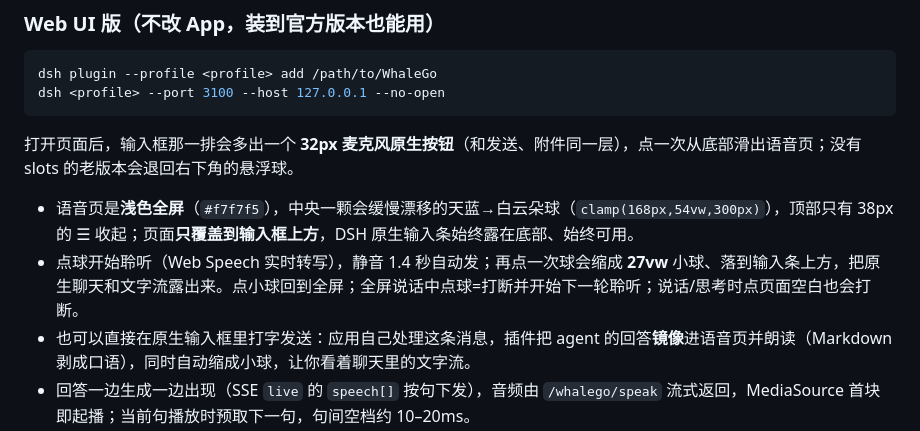
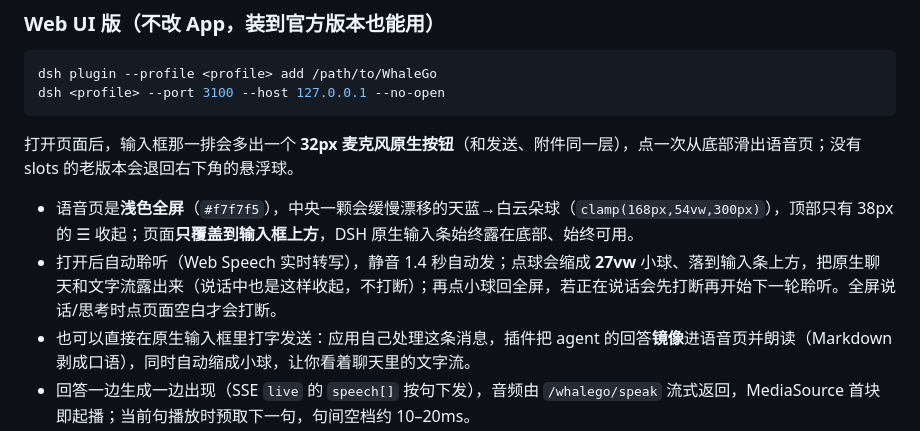
Before and after one commit to JumpTea/WhaleGo, a Markdown page: README.md, the part around the change. GitHub-like rendering.

Commit message:
docs: match the orb tap behaviour

```diff
--- a/README.md
+++ b/README.md
@@ -77,7 +77,7 @@ dsh <profile> --port 3100 --host 127.0.0.1 --no-open
 打开页面后，输入框那一排会多出一个 **32px 麦克风原生按钮**（和发送、附件同一层），点一次从底部滑出语音页；没有 slots 的老版本会退回右下角的悬浮球。
 
 - 语音页是**浅色全屏**（`#f7f7f5`），中央一颗会缓慢漂移的天蓝→白云朵球（`clamp(168px,54vw,300px)`），顶部只有 38px 的 ☰ 收起；页面**只覆盖到输入框上方**，DSH 原生输入条始终露在底部、始终可用。
-- 点球开始聆听（Web Speech 实时转写），静音 1.4 秒自动发；再点一次球会缩成 **27vw** 小球、落到输入条上方，把原生聊天和文字流露出来。点小球回到全屏；全屏说话中点球=打断并开始下一轮聆听；说话/思考时点页面空白也会打断。
+- 打开后自动聆听（Web Speech 实时转写），静音 1.4 秒自动发；点球会缩成 **27vw** 小球、落到输入条上方，把原生聊天和文字流露出来（说话中也是这样收起，不打断）；再点小球回全屏，若正在说话会先打断再开始下一轮聆听。全屏说话/思考时点页面空白才会打断。
 - 也可以直接在原生输入框里打字发送：应用自己处理这条消息，插件把 agent 的回答**镜像**进语音页并朗读（Markdown 剥成口语），同时自动缩成小球，让你看着聊天里的文字流。
 - 回答一边生成一边出现（SSE `live` 的 `speech[]` 按句下发），音频由 `/whalego/speak` 流式返回，MediaSource 首块即起播；当前句播放时预取下一句，句间空档约 10–20ms。
 - 语音回合走**真实 DSH 会话**（`TextBrain.prompt`），所以用户问题和答案都会留在原生聊天里，刷新、重进、往回翻都在。
```
